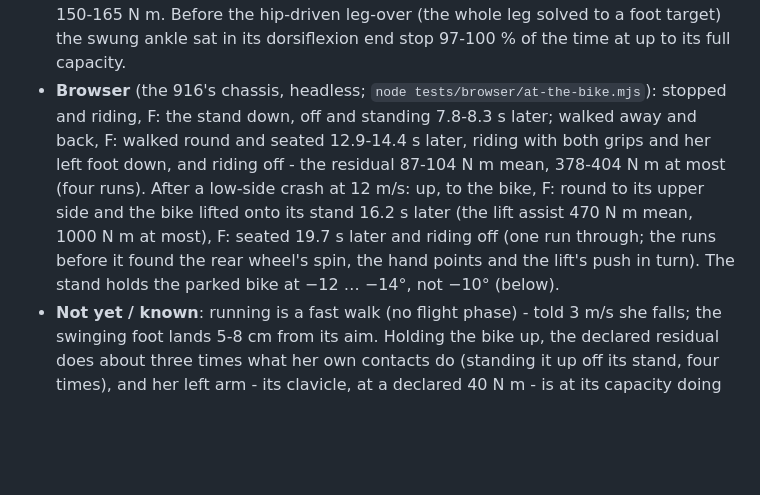
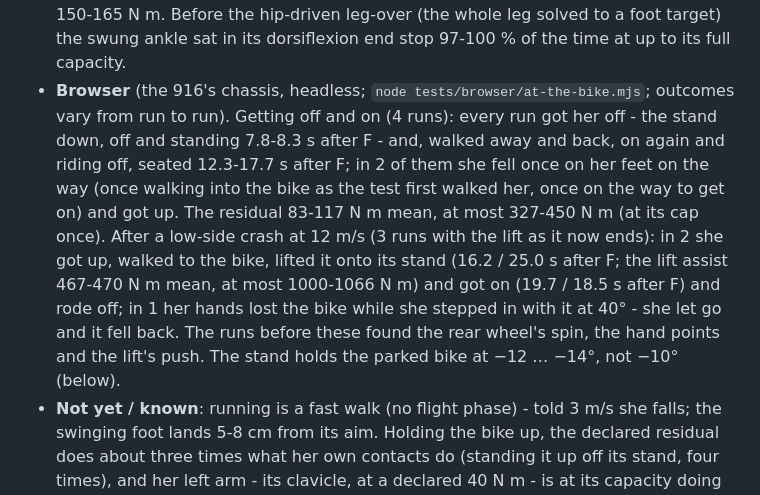
Before and after one commit to sev-32/moto, a Markdown page: docs/PHYSICS.md, the part around the change. GitHub-like rendering; blank space fills up the shorter version.

Commit message:
PHYSICS: in-game outcomes of the at-the-bike check across runs
Co-Authored-By: Claude Opus 5.5 <noreply@anthropic.com>
Claude-Session: https://claude.ai/code/session_01631zwn6nBo1vCMtQtW9gLH

```diff
--- a/docs/PHYSICS.md
+++ b/docs/PHYSICS.md
@@ -380,14 +380,17 @@ reported, not hidden.
   directions: 3.3-3.7 s from rest to the squat, the get-up assist averaging 140 N and 150-165 N m.
   Before the hip-driven leg-over (the whole leg solved to a foot target) the swung ankle sat in its
   dorsiflexion end stop 97-100 % of the time at up to its full capacity.
-* **Browser** (the 916's chassis, headless; `node tests/browser/at-the-bike.mjs`): stopped and
-  riding, F: the stand down, off and standing 7.8-8.3 s later; walked away and back, F: walked
-  round and seated 12.9-14.4 s later, riding with both grips and her left foot down, and riding
-  off - the residual 87-104 N m mean, 378-404 N m at most (four runs). After a low-side crash at
-  12 m/s: up, to the bike, F: round to its upper side and the bike lifted onto its stand 16.2 s
-  later (the lift assist 470 N m mean, 1000 N m at most), F: seated 19.7 s later and riding off
-  (one run through; the runs before it found the rear wheel's spin, the hand points and the lift's
-  push in turn). The stand holds the parked bike at −12 … −14°, not −10° (below).
+* **Browser** (the 916's chassis, headless; `node tests/browser/at-the-bike.mjs`; outcomes vary
+  from run to run). Getting off and on (4 runs): every run got her off - the stand down, off and
+  standing 7.8-8.3 s after F - and, walked away and back, on again and riding off, seated
+  12.3-17.7 s after F; in 2 of them she fell once on her feet on the way (once walking into the
+  bike as the test first walked her, once on the way to get on) and got up. The residual 83-117 N m
+  mean, at most 327-450 N m (at its cap once). After a low-side crash at 12 m/s (3 runs with the
+  lift as it now ends): in 2 she got up, walked to the bike, lifted it onto its stand (16.2 / 25.0 s
+  after F; the lift assist 467-470 N m mean, at most 1000-1066 N m) and got on (19.7 / 18.5 s after
+  F) and rode off; in 1 her hands lost the bike while she stepped in with it at 40° - she let go and
+  it fell back. The runs before these found the rear wheel's spin, the hand points and the lift's
+  push. The stand holds the parked bike at −12 … −14°, not −10° (below).
 * **Not yet / known**: running is a fast walk (no flight phase) - told 3 m/s she falls; the
   swinging foot lands 5-8 cm from its aim. Holding the bike up, the declared residual does about
   three times what her own contacts do (standing it up off its stand, four times), and her left
```
